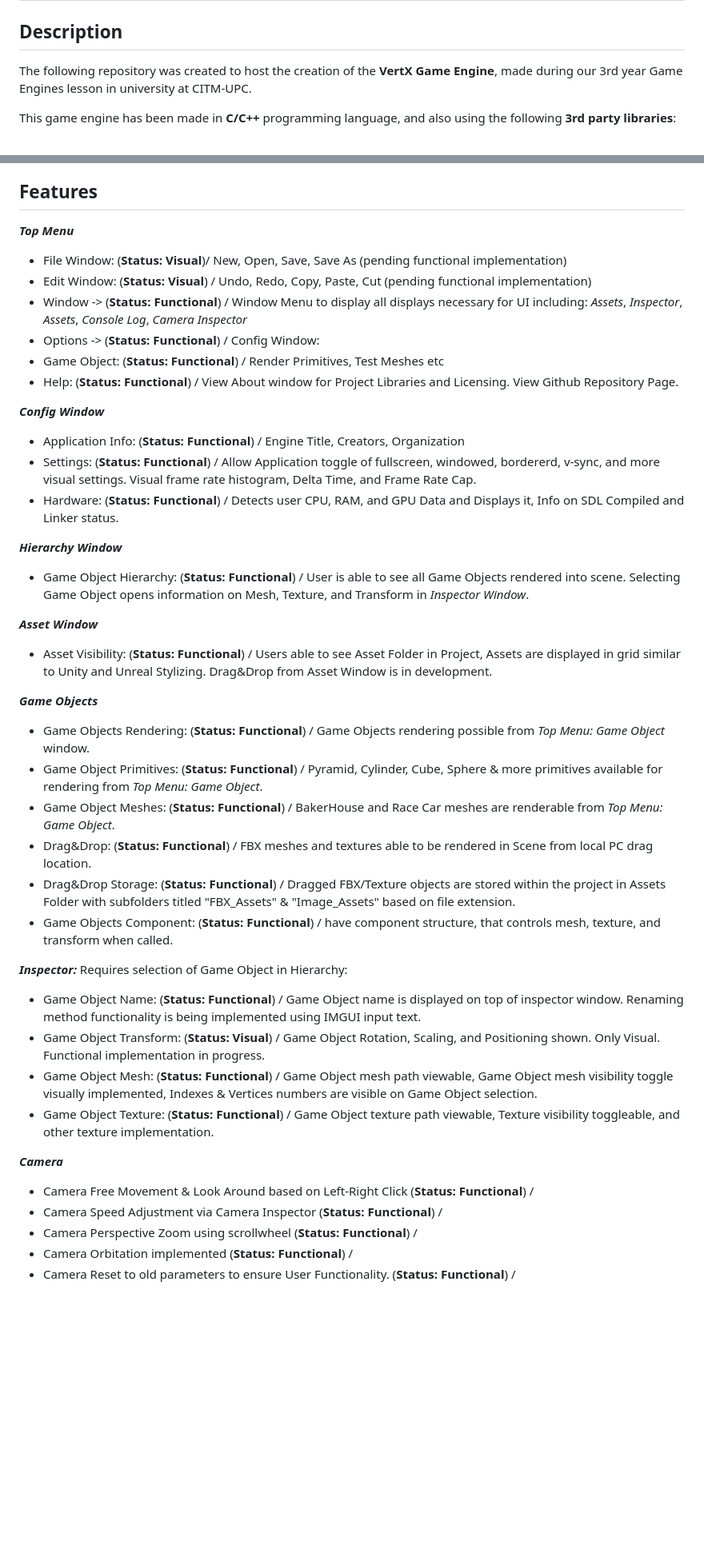
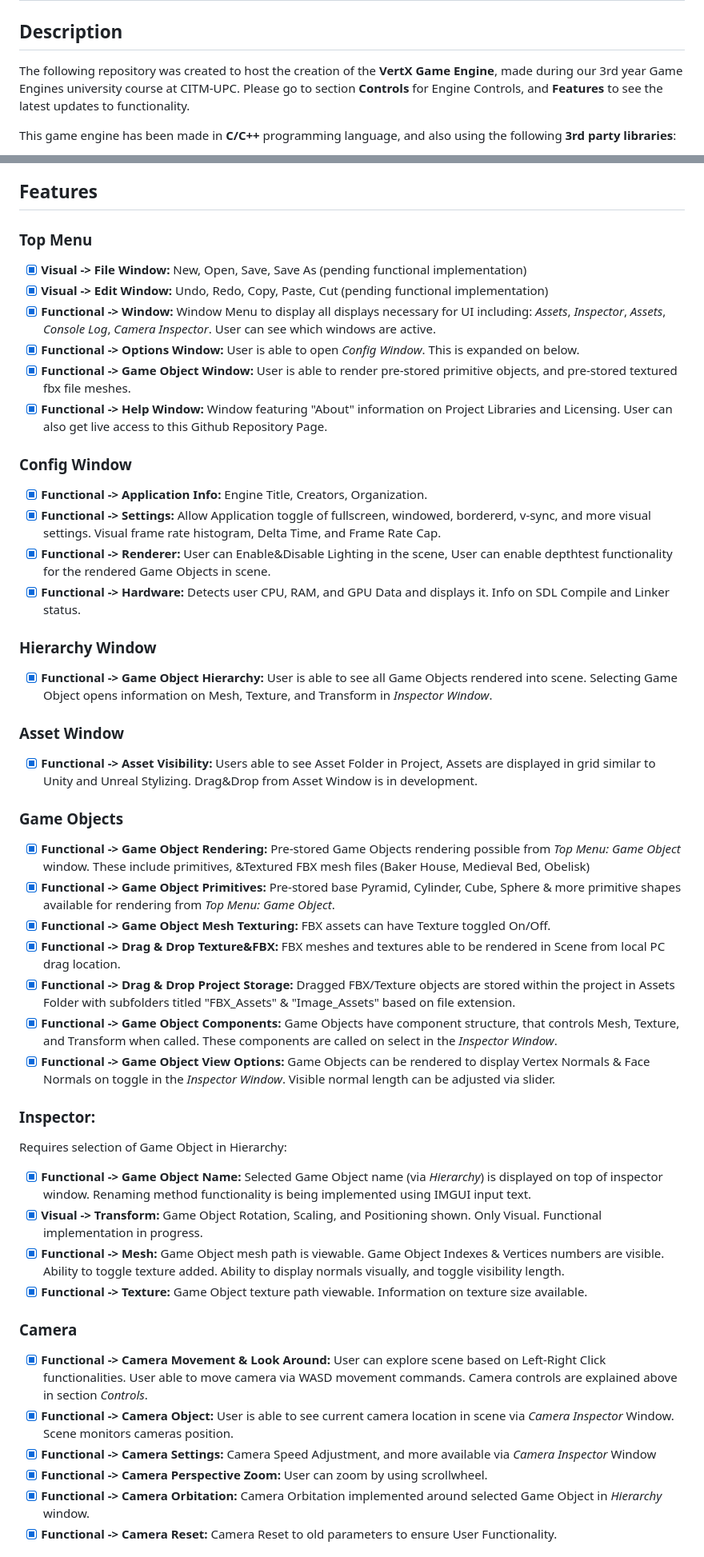
Before and after one commit to CITM-UPC/VertX-Game-Engine, a Markdown page: README.md, 2 parts joined by grey strips. Shown: that part at 80% size. GitHub-like rendering; blank space fills up the shorter version.

```diff
--- a/README.md
+++ b/README.md
@@ -2,7 +2,7 @@
 
 ## Description
 
-The following repository was created to host the creation of the **VertX Game Engine**, made during our 3rd year Game Engines lesson in university at CITM-UPC.
+The following repository was created to host the creation of the **VertX Game Engine**, made during our 3rd year Game Engines university course at CITM-UPC. Please go to section **Controls** for Engine Controls, and **Features** to see the latest updates to functionality.
 
 This game engine has been made in **C/C++** programming language, and also using the following **3rd party libraries**:
 
@@ -37,44 +37,48 @@ You can click [here](https://github.com/CITM-UPC/VertX-Game-Engine) to check out
 - {F} - Reset camera parameters to initial values
 
 ## Features
-***Top Menu***
-- File Window:  (**Status: Visual**)/ New, Open, Save, Save As (pending functional implementation)
-- Edit Window:  (**Status: Visual**) / Undo, Redo, Copy, Paste, Cut (pending functional implementation)
-- Window ->  (**Status: Functional**) / Window Menu to display all displays necessary for UI including: *Assets*, *Inspector*, *Assets*, *Console Log*, *Camera Inspector*
-- Options ->  (**Status: Functional**) / Config Window:
-- Game Object: (**Status: Functional**) / Render Primitives, Test Meshes etc
-- Help: (**Status: Functional**) / View About window for Project Libraries and Licensing. View Github Repository Page.
 
-***Config Window***
-- Application Info: (**Status: Functional**) / Engine Title, Creators, Organization
-- Settings: (**Status: Functional**) / Allow Application toggle of fullscreen, windowed, bordererd, v-sync, and more visual settings. Visual frame rate histogram, Delta Time, and Frame Rate Cap.
-- Hardware: (**Status: Functional**) / Detects user CPU, RAM, and GPU Data and Displays it, Info on SDL Compiled and Linker status.
+### Top Menu
+- [x] **Visual -> File Window:** New, Open, Save, Save As (pending functional implementation)
+- [x] **Visual -> Edit Window:** Undo, Redo, Copy, Paste, Cut (pending functional implementation)
+- [x] **Functional -> Window:** Window Menu to display all displays necessary for UI including: *Assets*, *Inspector*, *Assets*, *Console Log*, *Camera Inspector*. User can see which windows are active.
+- [x] **Functional -> Options Window:** User is able to open *Config Window*. This is expanded on below.
+- [x] **Functional -> Game Object Window:** User is able to render pre-stored primitive objects, and pre-stored textured fbx file meshes.
+- [x] **Functional -> Help Window:** Window featuring "About" information on Project Libraries and Licensing. User can also get live access to this Github Repository Page.
 
-***Hierarchy Window***
-- Game Object Hierarchy: (**Status: Functional**) / User is able to see all Game Objects rendered into scene. Selecting Game Object opens information on Mesh, Texture, and Transform in *Inspector Window*.
+### Config Window
+- [x] **Functional -> Application Info:** Engine Title, Creators, Organization.
+- [x] **Functional -> Settings:** Allow Application toggle of fullscreen, windowed, bordererd, v-sync, and more visual settings. Visual frame rate histogram, Delta Time, and Frame Rate Cap.
+- [x] **Functional -> Renderer:** User can Enable&Disable Lighting in the scene, User can enable depthtest functionality for the rendered Game Objects in scene.
+- [x] **Functional -> Hardware:** Detects user CPU, RAM, and GPU Data and displays it. Info on SDL Compile and Linker status.
 
-***Asset Window***
-- Asset Visibility: (**Status: Functional**) / Users able to see Asset Folder in Project, Assets are displayed in grid similar to Unity and Unreal Stylizing. Drag&Drop from Asset Window is in development.
+### Hierarchy Window
+- [x] **Functional -> Game Object Hierarchy:** User is able to see all Game Objects rendered into scene. Selecting Game Object opens information on Mesh, Texture, and Transform in *Inspector Window*.
 
-***Game Objects***
-- Game Objects Rendering: (**Status: Functional**) / Game Objects rendering possible from *Top Menu: Game Object* window.
-- Game Object Primitives: (**Status: Functional**) / Pyramid, Cylinder, Cube, Sphere & more primitives available for rendering from *Top Menu: Game Object*.
-- Game Object Meshes: (**Status: Functional**) / BakerHouse and Race Car meshes are renderable from *Top Menu: Game Object*.
-- Drag&Drop: (**Status: Functional**) / FBX meshes and textures able to be rendered in Scene from local PC drag location.
-- Drag&Drop Storage: (**Status: Functional**) / Dragged FBX/Texture objects are stored within the project in Assets Folder with subfolders titled "FBX_Assets" & "Image_Assets" based on file extension.
-- Game Objects Component: (**Status: Functional**) / have component structure, that controls mesh, texture, and transform when called.
+### Asset Window
+- [x] **Functional -> Asset Visibility:** Users able to see Asset Folder in Project, Assets are displayed in grid similar to Unity and Unreal Stylizing. Drag&Drop from Asset Window is in development.
 
-***Inspector:***
+### Game Objects
+- [x] **Functional -> Game Object Rendering:** Pre-stored Game Objects rendering possible from *Top Menu: Game Object* window. These include primitives, &Textured FBX mesh files (Baker House, Medieval Bed, Obelisk)
+- [x] **Functional -> Game Object Primitives:** Pre-stored base Pyramid, Cylinder, Cube, Sphere & more primitive shapes available for rendering from *Top Menu: Game Object*.
+- [x] **Functional -> Game Object Mesh Texturing:** FBX assets can have Texture toggled On/Off.
+- [x] **Functional -> Drag & Drop Texture&FBX:** FBX meshes and textures able to be rendered in Scene from local PC drag location.
+- [x] **Functional -> Drag & Drop Project Storage:** Dragged FBX/Texture objects are stored within the project in Assets Folder with subfolders titled "FBX_Assets" & "Image_Assets" based on file extension.
+- [x] **Functional -> Game Object Components:** Game Objects have component structure, that controls Mesh, Texture, and Transform when called. These components are called on select in the *Inspector Window*.
+- [x] **Functional -> Game Object View Options:** Game Objects can be rendered to display Vertex Normals & Face Normals on toggle in the *Inspector Window*. Visible normal length can be adjusted via slider.
+
+### Inspector:
 Requires selection of Game Object in Hierarchy:
-- Game Object Name: (**Status: Functional**) / Game Object name is displayed on top of inspector window. Renaming method functionality is being implemented using IMGUI input text.
-- Game Object Transform: (**Status: Visual**) / Game Object Rotation, Scaling, and Positioning shown. Only Visual. Functional implementation in progress.
-- Game Object Mesh: (**Status: Functional**) / Game Object mesh path viewable, Game Object mesh visibility toggle visually implemented, Indexes & Vertices numbers are visible on Game Object selection.
-- Game Object Texture: (**Status: Functional**) / Game Object texture path viewable, Texture visibility toggleable, and other texture implementation.
+- [x] **Functional -> Game Object Name:** Selected Game Object name (via *Hierarchy*) is displayed on top of inspector window. Renaming method functionality is being implemented using IMGUI input text.
+- [x] **Visual -> Transform:** Game Object Rotation, Scaling, and Positioning shown. Only Visual. Functional implementation in progress.
+- [x] **Functional -> Mesh:**  Game Object mesh path is viewable. Game Object Indexes & Vertices numbers are visible. Ability to toggle texture added. Ability to display normals visually, and toggle visibility length.
+- [x] **Functional -> Texture:** Game Object texture path viewable. Information on texture size available.
 
-***Camera***
-- Camera Free Movement & Look Around based on Left-Right Click (**Status: Functional**) /
-- Camera Speed Adjustment via Camera Inspector (**Status: Functional**) /
-- Camera Perspective Zoom using scrollwheel (**Status: Functional**) /
-- Camera Orbitation implemented (**Status: Functional**) /
-- Camera Reset to old parameters to ensure User Functionality. (**Status: Functional**) /
+### Camera
+- [x] **Functional -> Camera Movement & Look Around:** User can explore scene based on Left-Right Click functionalities. User able to move camera via WASD movement commands. Camera controls are explained above in section *Controls*.
+- [x] **Functional -> Camera Object:** User is able to see current camera location in scene via *Camera Inspector* Window. Scene monitors cameras position.
+- [x] **Functional -> Camera Settings:** Camera Speed Adjustment, and more available via *Camera Inspector* Window
+- [x] **Functional -> Camera Perspective Zoom:** User can zoom by using scrollwheel.
+- [x] **Functional -> Camera Orbitation:** Camera Orbitation implemented around selected Game Object in *Hierarchy* window.
+- [x] **Functional -> Camera Reset:** Camera Reset to old parameters to ensure User Functionality.
 
```
Also changed, not shown: other parts of README.md (+5 -0 lines).
